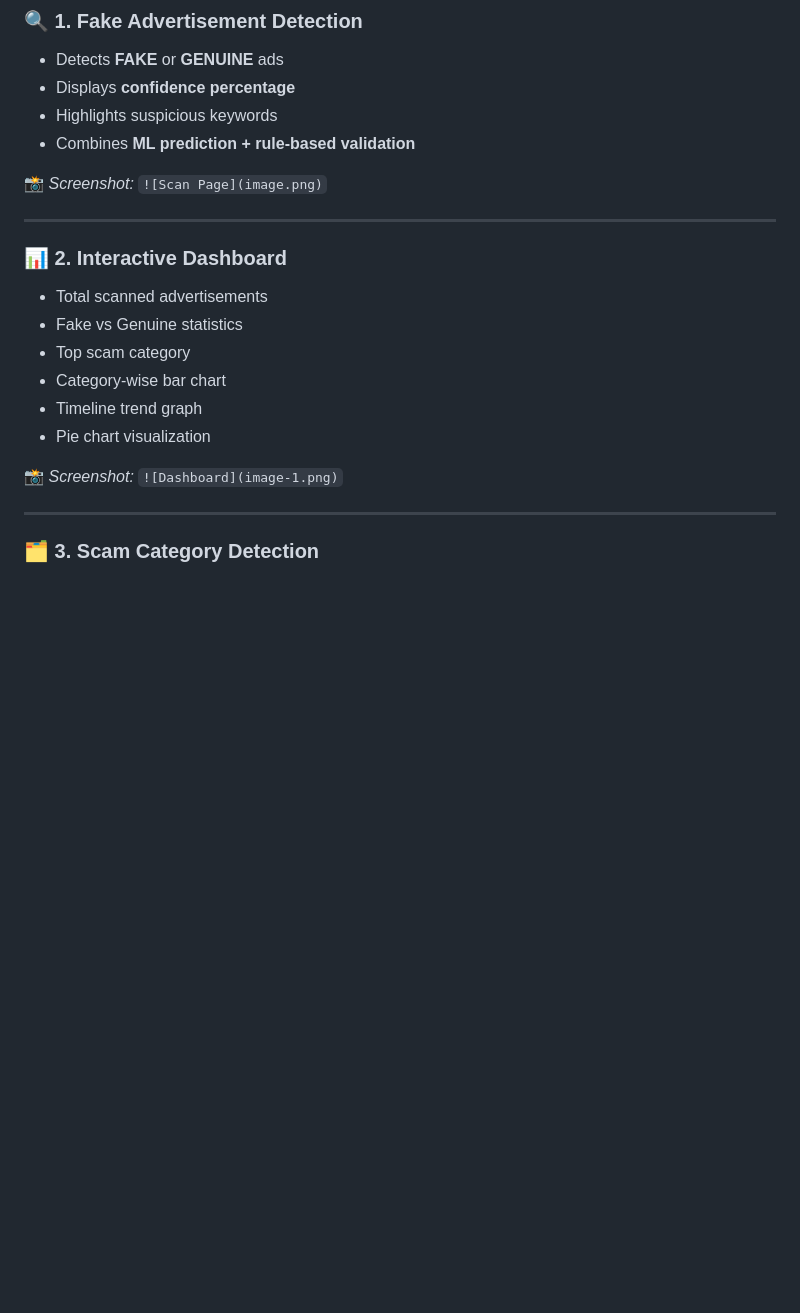
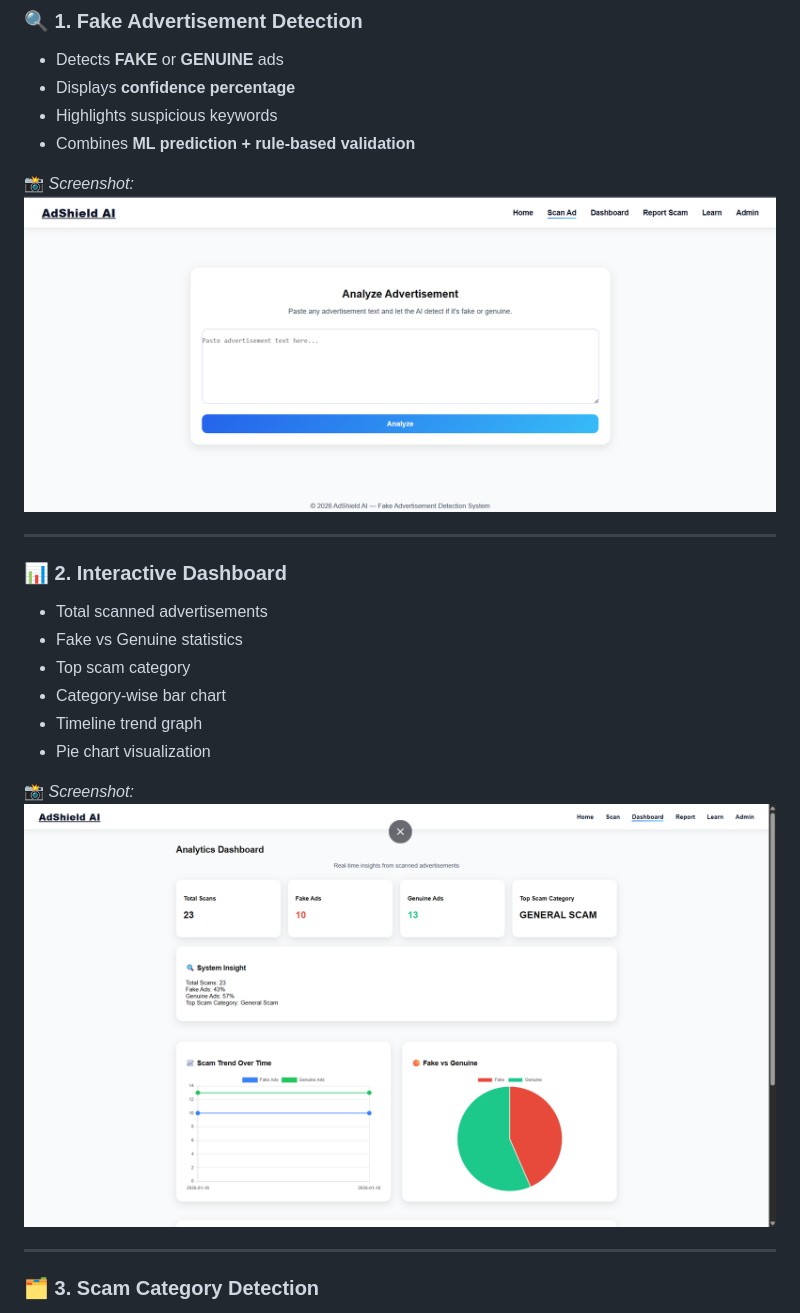
Before and after one commit to Subroto17/AdShield, a Markdown page: Readme.md, the part around one of its changes. Drawn GitHub-style; blank space fills up the shorter version.

Commit message:
Readme completed

```diff
--- a/Readme.md
+++ b/Readme.md
@@ -79,7 +79,7 @@ With the rapid growth of online advertisements, scam activities have increased s
 - Combines **ML prediction + rule-based validation**
 
 📸 _Screenshot:_
-`![Scan Page](image.png)`
+![Scan Page](image.png)
 
 ---
 
@@ -93,7 +93,7 @@ With the rapid growth of online advertisements, scam activities have increased s
 - Pie chart visualization
 
 📸 _Screenshot:_
-`![Dashboard](image-1.png)`
+![Dashboard](image-1.png)
 
 ---
 
```
Also changed, not shown: other parts of Readme.md (+3 -3 lines).
